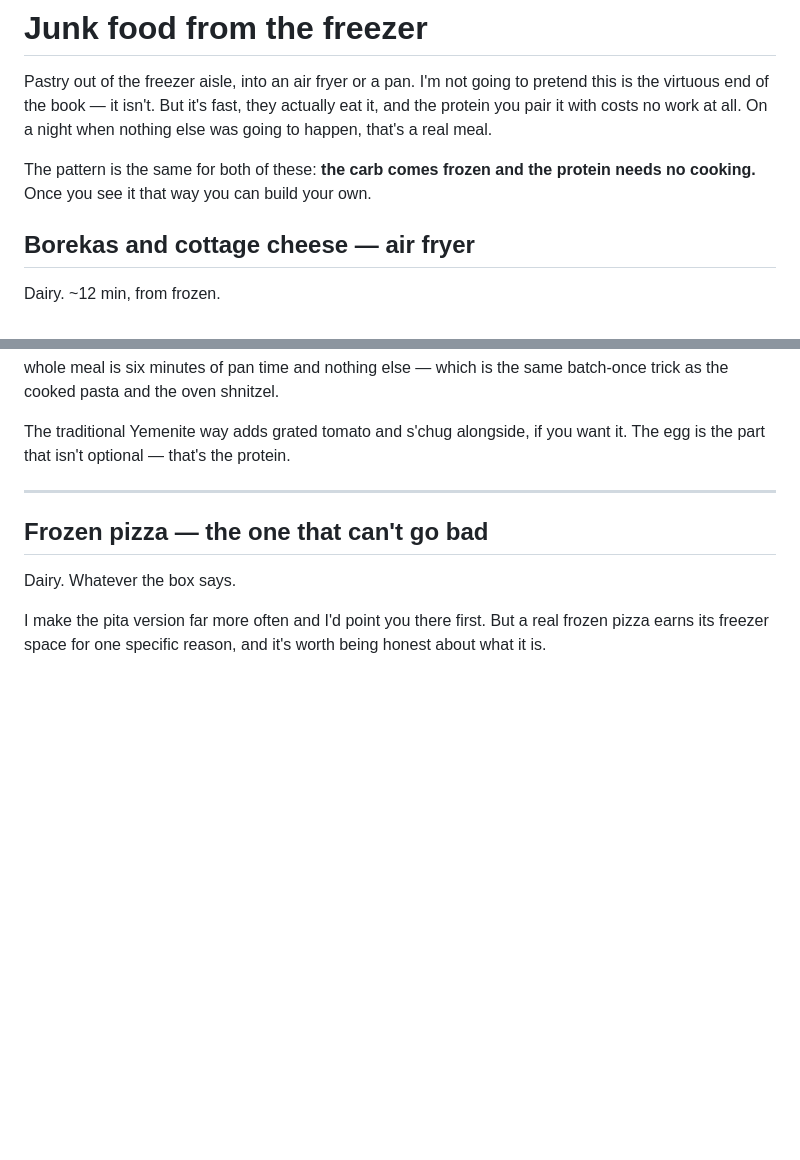
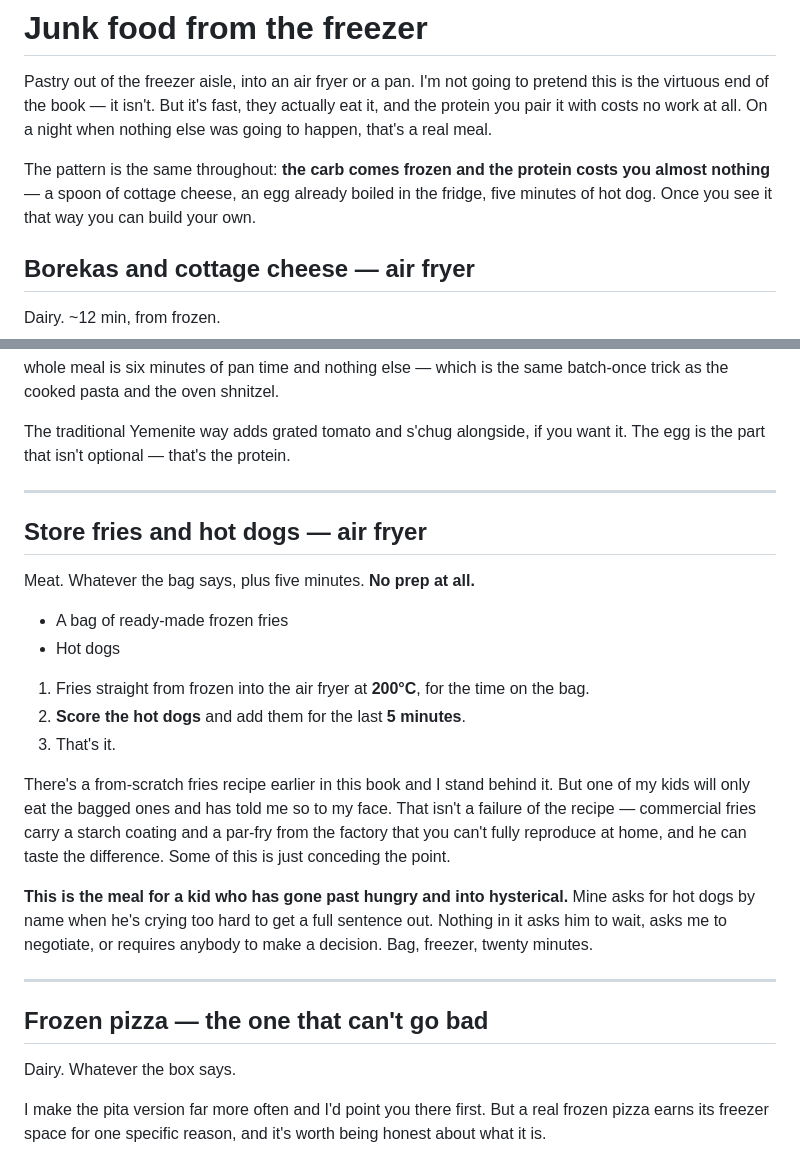
Before and after one commit to avimar/weeknight-dinners, a Markdown page: weeknight-dinners.md, 2 parts joined by grey strips. Rendered like a GitHub page; blank space fills up the shorter version.

Commit message:
Add store fries and hot dogs to the freezer section
The meal for a kid who is past hungry and into hysterical: two frozen
things, one appliance, no negotiation. Concedes openly that one of my
kids rejects the from-scratch fries recipe for the bagged ones, and why
that is not the recipe being wrong.

Times composed from the existing hot dog recipe and the bag rather than
invented. Section intro generalized, since the protein here does cook
briefly.

Co-Authored-By: Claude Opus 5 <noreply@anthropic.com>

```diff
--- a/weeknight-dinners.md
+++ b/weeknight-dinners.md
@@ -656,7 +656,7 @@ Serve hot immediately — it thickens as it sits.
 
 Pastry out of the freezer aisle, into an air fryer or a pan. I'm not going to pretend this is the virtuous end of the book — it isn't. But it's fast, they actually eat it, and the protein you pair it with costs no work at all. On a night when nothing else was going to happen, that's a real meal.
 
-The pattern is the same for both of these: **the carb comes frozen and the protein needs no cooking.** Once you see it that way you can build your own.
+The pattern is the same throughout: **the carb comes frozen and the protein costs you almost nothing** — a spoon of cottage cheese, an egg already boiled in the fridge, five minutes of hot dog. Once you see it that way you can build your own.
 
 ## Borekas and cottage cheese — air fryer
 
@@ -692,6 +692,23 @@ Dairy. ~7 min, from frozen. *(Also spelled melawach.)*
 **Make the eggs ahead.** If there's a batch sitting in the fridge from the pressure-cooker method below, this whole meal is six minutes of pan time and nothing else — which is the same batch-once trick as the cooked pasta and the oven shnitzel.
 
 The traditional Yemenite way adds grated tomato and s'chug alongside, if you want it. The egg is the part that isn't optional — that's the protein.
+
+---
+
+## Store fries and hot dogs — air fryer
+
+Meat. Whatever the bag says, plus five minutes. **No prep at all.**
+
+- A bag of ready-made frozen fries
+- Hot dogs
+
+1. Fries straight from frozen into the air fryer at **200°C**, for the time on the bag.
+2. **Score the hot dogs** and add them for the last **5 minutes**.
+3. That's it.
+
+There's a from-scratch fries recipe earlier in this book and I stand behind it. But one of my kids will only eat the bagged ones and has told me so to my face. That isn't a failure of the recipe — commercial fries carry a starch coating and a par-fry from the factory that you can't fully reproduce at home, and he can taste the difference. Some of this is just conceding the point.
+
+**This is the meal for a kid who has gone past hungry and into hysterical.** Mine asks for hot dogs by name when he's crying too hard to get a full sentence out. Nothing in it asks him to wait, asks me to negotiate, or requires anybody to make a decision. Bag, freezer, twenty minutes.
 
 ---
 
```
